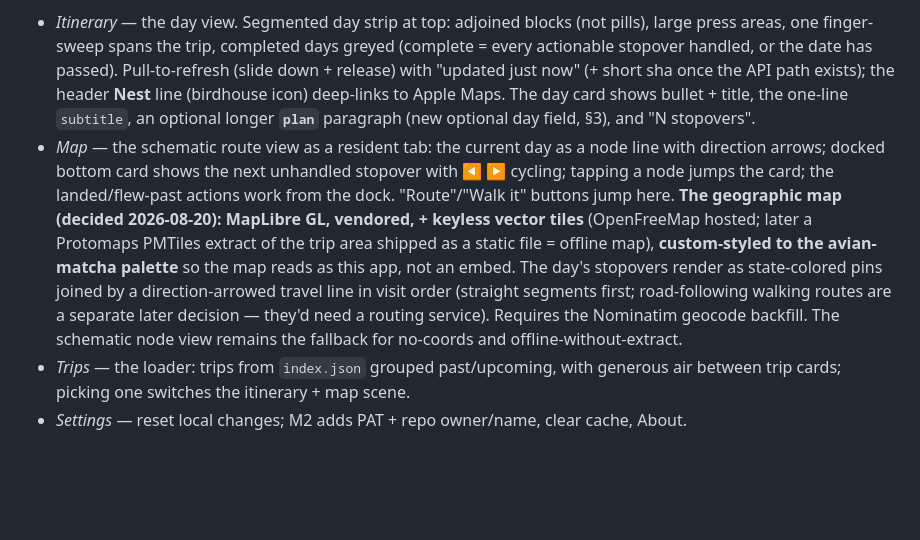
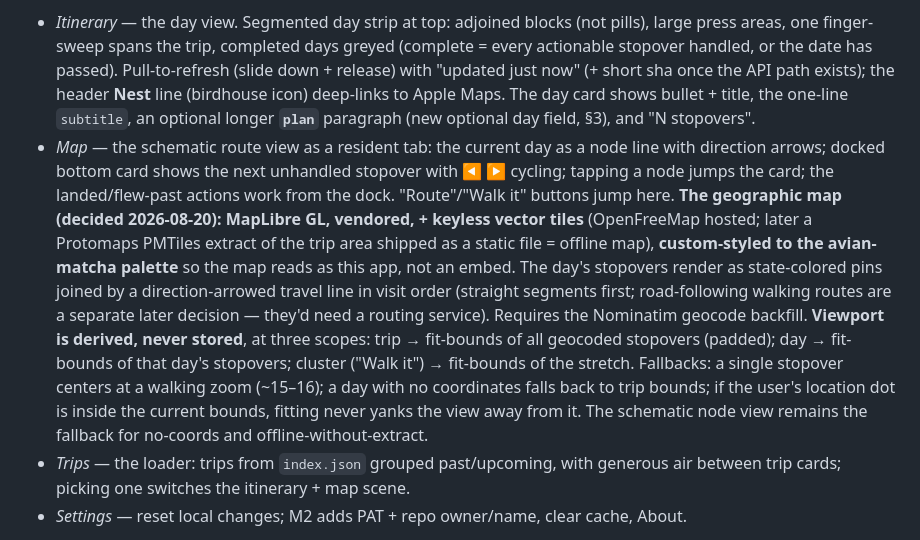
Before and after one commit to kshannon/wayfeather, a Markdown page: DESIGN.md, the part around the change. Rendered like a GitHub page; blank space fills up the shorter version.

Commit message:
feat: map viewport rules — zoom/bounds derived from trip and itinerary
Three scopes (trip / day / cluster) each fit-bounds their own stopovers;
single-stopover and no-coords fallbacks; never recenter away from the
user's dot when it's in view. Nothing stored in data.

Co-authored-by: my 🤖 LLM friend

```diff
--- a/DESIGN.md
+++ b/DESIGN.md
@@ -118,7 +118,7 @@ Schema changes bump `schema` and the app refuses versions it doesn't know, with
 **App chrome — bottom tab bar** (dissolves the old menu sheet): **Itinerary · Map · Trips · Settings**.
 
 - *Itinerary* — the day view. Segmented day strip at top: adjoined blocks (not pills), large press areas, one finger-sweep spans the trip, completed days greyed (complete = every actionable stopover handled, or the date has passed). Pull-to-refresh (slide down + release) with "updated just now" (+ short sha once the API path exists); the header **Nest** line (birdhouse icon) deep-links to Apple Maps. The day card shows bullet + title, the one-line `subtitle`, an optional longer **`plan`** paragraph (new optional day field, §3), and "N stopovers".
-- *Map* — the schematic route view as a resident tab: the current day as a node line with direction arrows; docked bottom card shows the next unhandled stopover with ◀ ▶ cycling; tapping a node jumps the card; the landed/flew-past actions work from the dock. "Route"/"Walk it" buttons jump here. **The geographic map (decided 2026-08-20): MapLibre GL, vendored, + keyless vector tiles** (OpenFreeMap hosted; later a Protomaps PMTiles extract of the trip area shipped as a static file = offline map), **custom-styled to the avian-matcha palette** so the map reads as this app, not an embed. The day's stopovers render as state-colored pins joined by a direction-arrowed travel line in visit order (straight segments first; road-following walking routes are a separate later decision — they'd need a routing service). Requires the Nominatim geocode backfill. The schematic node view remains the fallback for no-coords and offline-without-extract.
+- *Map* — the schematic route view as a resident tab: the current day as a node line with direction arrows; docked bottom card shows the next unhandled stopover with ◀ ▶ cycling; tapping a node jumps the card; the landed/flew-past actions work from the dock. "Route"/"Walk it" buttons jump here. **The geographic map (decided 2026-08-20): MapLibre GL, vendored, + keyless vector tiles** (OpenFreeMap hosted; later a Protomaps PMTiles extract of the trip area shipped as a static file = offline map), **custom-styled to the avian-matcha palette** so the map reads as this app, not an embed. The day's stopovers render as state-colored pins joined by a direction-arrowed travel line in visit order (straight segments first; road-following walking routes are a separate later decision — they'd need a routing service). Requires the Nominatim geocode backfill. **Viewport is derived, never stored**, at three scopes: trip → fit-bounds of all geocoded stopovers (padded); day → fit-bounds of that day's stopovers; cluster ("Walk it") → fit-bounds of the stretch. Fallbacks: a single stopover centers at a walking zoom (~15–16); a day with no coordinates falls back to trip bounds; if the user's location dot is inside the current bounds, fitting never yanks the view away from it. The schematic node view remains the fallback for no-coords and offline-without-extract.
 - *Trips* — the loader: trips from `index.json` grouped past/upcoming, with generous air between trip cards; picking one switches the itinerary + map scene.
 - *Settings* — reset local changes; M2 adds PAT + repo owner/name, clear cache, About.
 
```
